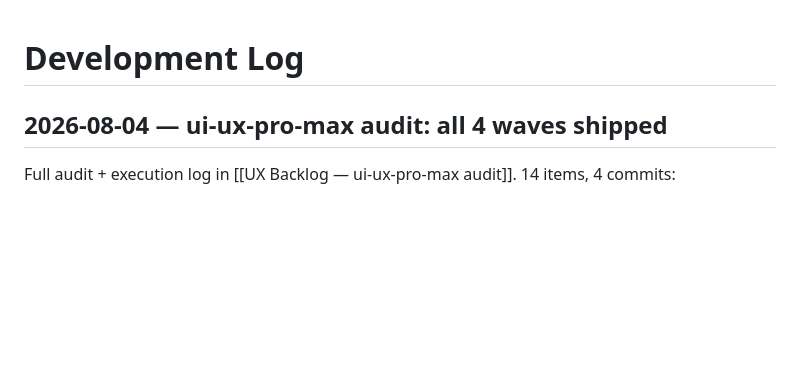
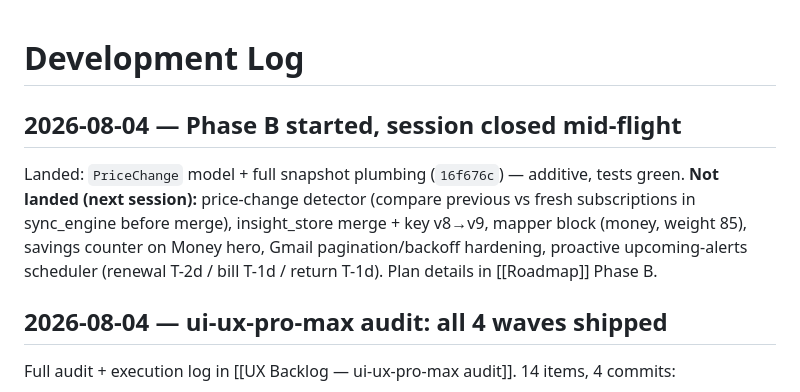
Before and after one commit to peersclub/hmail, a Markdown page: NoMail/Development Log.md, the part around the change. Rendered like a GitHub page; blank space fills up the shorter version.

Commit message:
docs(vault): log Phase B session handoff state

```diff
--- a/NoMail/Development Log.md
+++ b/NoMail/Development Log.md
@@ -1,4 +1,10 @@
 # Development Log
+
+## 2026-08-04 — Phase B started, session closed mid-flight
+
+Landed: `PriceChange` model + full snapshot plumbing (`16f676c`) — additive, tests green.
+**Not landed (next session):** price-change detector (compare previous vs fresh subscriptions in sync_engine before merge), insight_store merge + key v8→v9, mapper block (money, weight 85), savings counter on Money hero, Gmail pagination/backoff hardening, proactive upcoming-alerts scheduler (renewal T-2d / bill T-1d / return T-1d). Plan details in [[Roadmap]] Phase B.
+
 
 ## 2026-08-04 — ui-ux-pro-max audit: all 4 waves shipped
 
```
